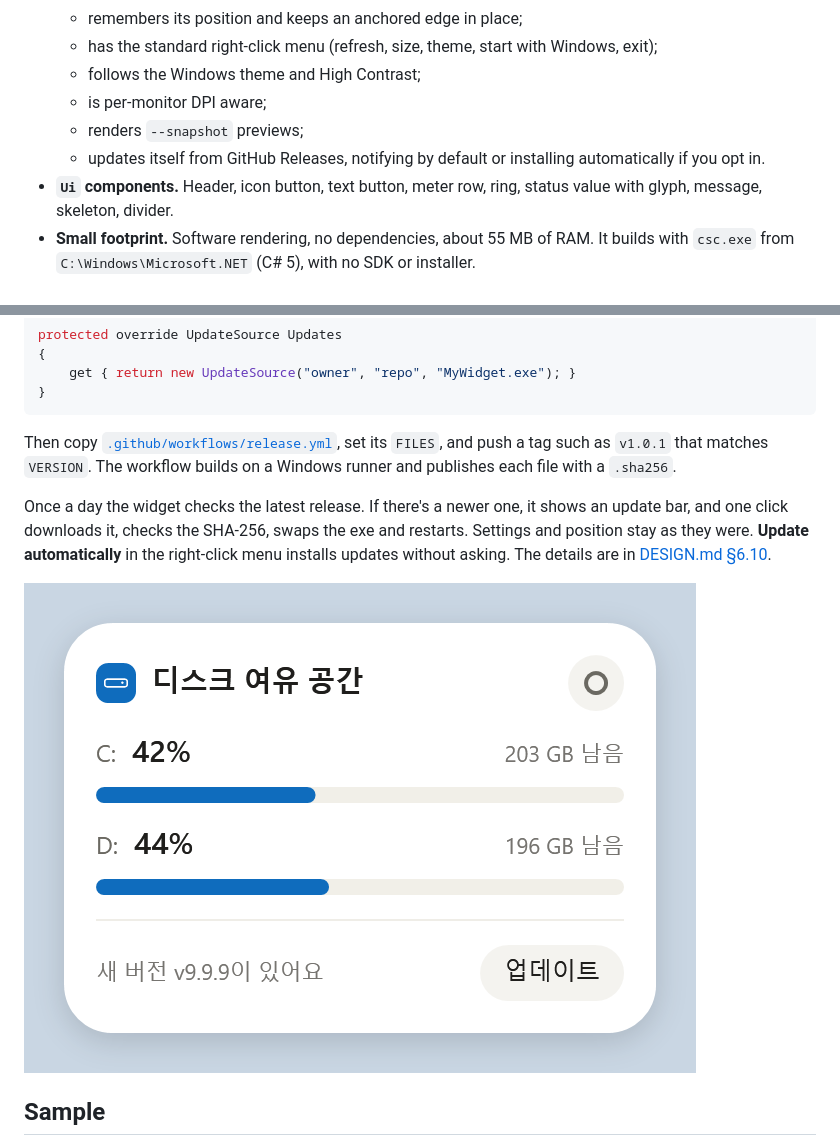
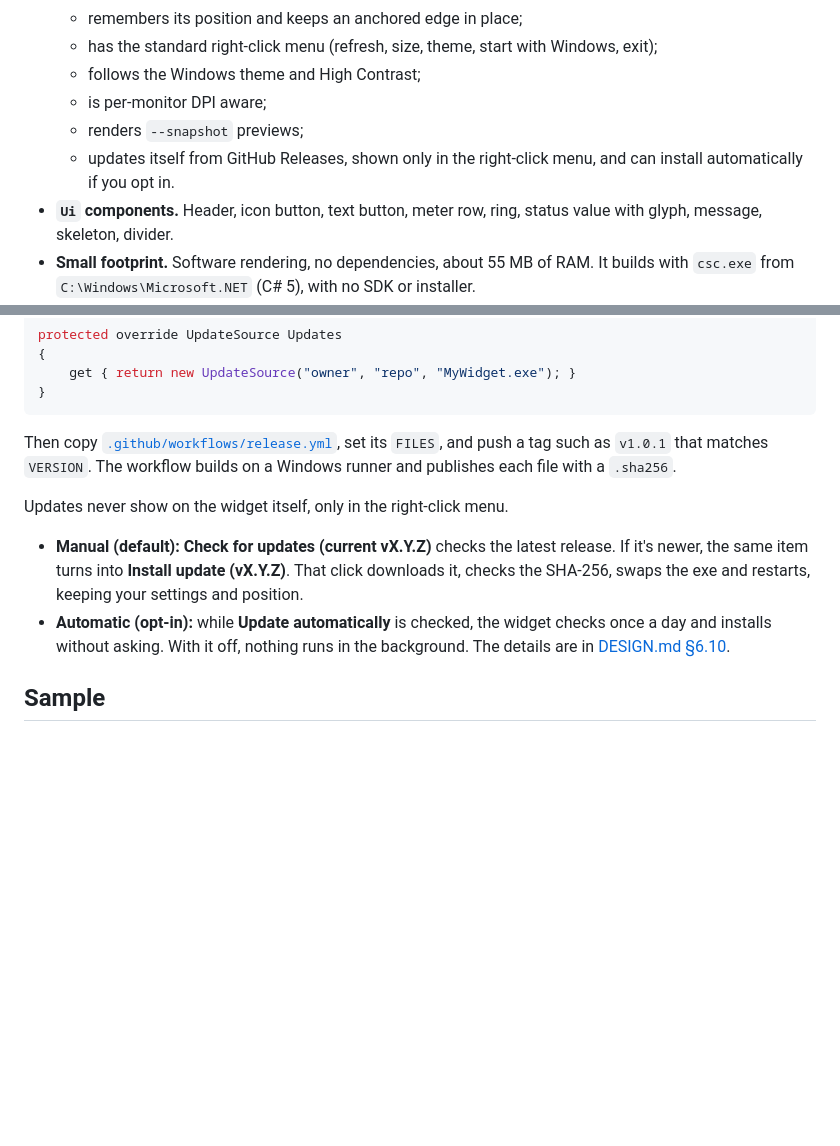
Before and after one commit to byeonggwan/bwui, a Markdown page: README.md, 2 parts joined by grey strips. Drawn GitHub-style; pictures changed too: docs/sample-update-light.png (deleted); blank space fills up the shorter version.

```diff
--- a/README.md
+++ b/README.md
@@ -17,7 +17,7 @@ BWUI is a small design system for always-on Windows desktop widgets. It is one s
   - follows the Windows theme and High Contrast;
   - is per-monitor DPI aware;
   - renders `--snapshot` previews;
-  - updates itself from GitHub Releases, notifying by default or installing automatically if you opt in.
+  - updates itself from GitHub Releases, shown only in the right-click menu, and can install automatically if you opt in.
 - **`Ui` components.** Header, icon button, text button, meter row, ring, status value with glyph, message, skeleton, divider.
 - **Small footprint.** Software rendering, no dependencies, about 55 MB of RAM. It builds with `csc.exe` from `C:\Windows\Microsoft.NET` (C# 5), with no SDK or installer.
 - **Korean and English** strings, plus relative-time formatting.
@@ -76,9 +76,10 @@ protected override UpdateSource Updates
 
 Then copy [`.github/workflows/release.yml`](.github/workflows/release.yml), set its `FILES`, and push a tag such as `v1.0.1` that matches `VERSION`. The workflow builds on a Windows runner and publishes each file with a `.sha256`.
 
-Once a day the widget checks the latest release. If there's a newer one, it shows an update bar, and one click downloads it, checks the SHA-256, swaps the exe and restarts. Settings and position stay as they were. **Update automatically** in the right-click menu installs updates without asking. The details are in [DESIGN.md §6.10](DESIGN.md#610-updates).
+Updates never show on the widget itself, only in the right-click menu.
 
-![Update bar](docs/sample-update-light.png)
+- **Manual (default):** **Check for updates (current vX.Y.Z)** checks the latest release. If it's newer, the same item turns into **Install update (vX.Y.Z)**. That click downloads it, checks the SHA-256, swaps the exe and restarts, keeping your settings and position.
+- **Automatic (opt-in):** while **Update automatically** is checked, the widget checks once a day and installs without asking. With it off, nothing runs in the background. The details are in [DESIGN.md §6.10](DESIGN.md#610-updates).
 
 ## Sample
 
```
Also changed, not shown: DESIGN.md (+9 -4 lines), docs/sample-rings-dark.png, docs/sample-rings-light.png, 5 other files.
